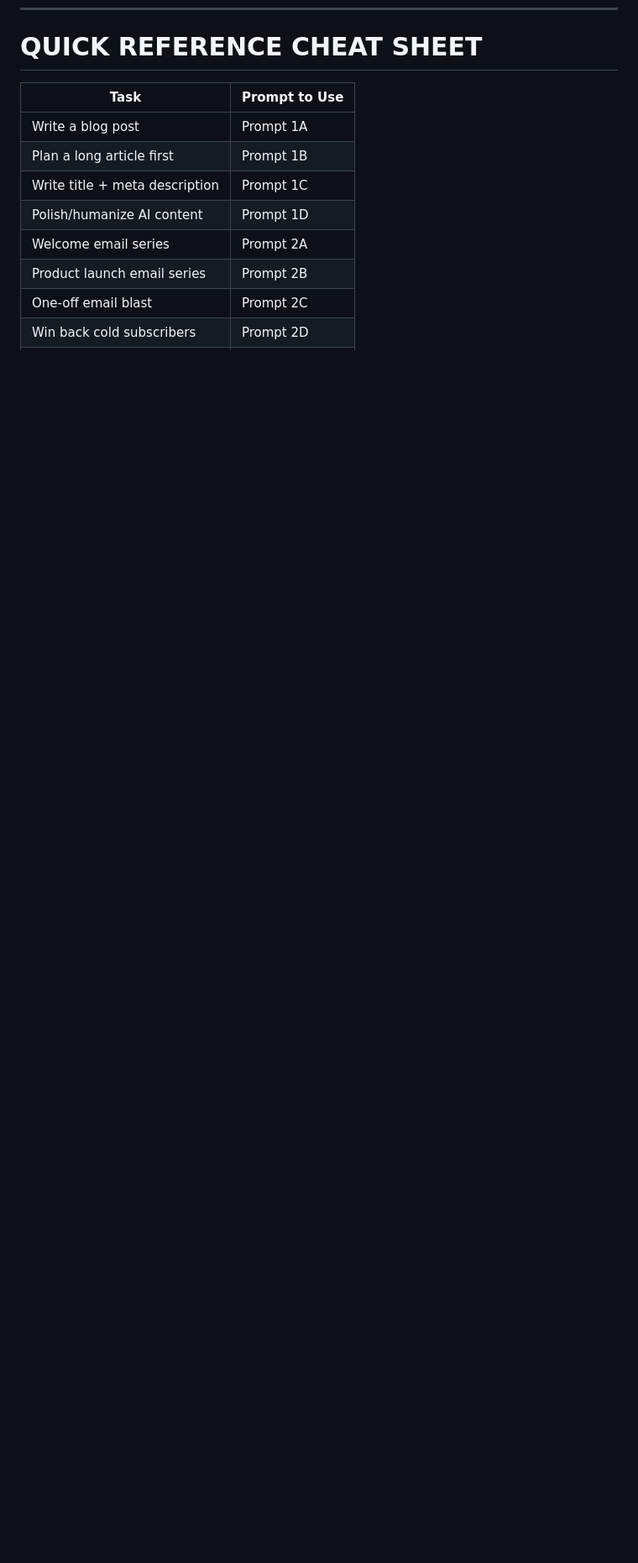
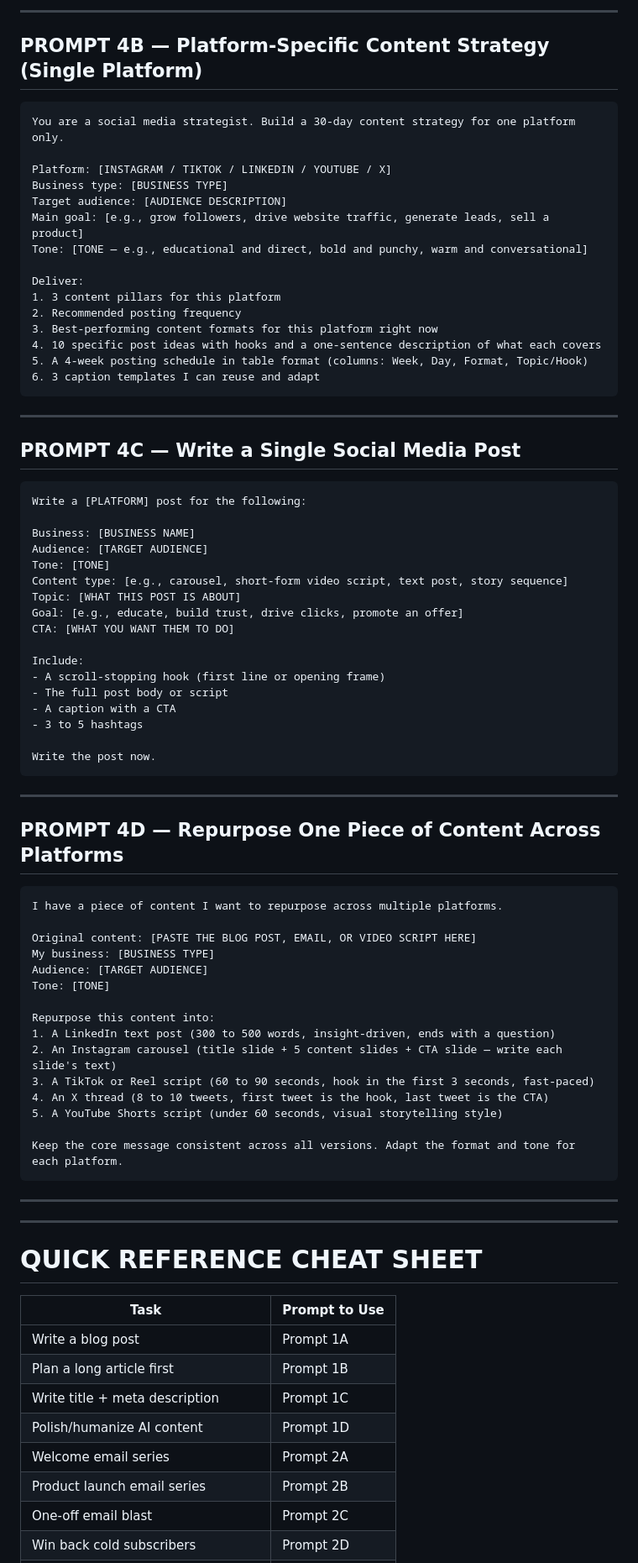
Before and after one commit to Two2hifty/fiverr-freelance-kit, a Markdown page: fiverr-freelance-kit/ai-prompt-templates.md, the part around one of its changes. Shown at 84% size. Rendered like a GitHub page; blank space fills up the shorter version.

````diff
--- a/fiverr-freelance-kit/ai-prompt-templates.md
+++ b/fiverr-freelance-kit/ai-prompt-templates.md
@@ -311,3 +383,75 @@ Format as a numbered list.
+---
+
+## PROMPT 4B — Platform-Specific Content Strategy (Single Platform)
+
+```
+You are a social media strategist. Build a 30-day content strategy for one platform only.
+
+Platform: [INSTAGRAM / TIKTOK / LINKEDIN / YOUTUBE / X]
+Business type: [BUSINESS TYPE]
+Target audience: [AUDIENCE DESCRIPTION]
+Main goal: [e.g., grow followers, drive website traffic, generate leads, sell a product]
+Tone: [TONE — e.g., educational and direct, bold and punchy, warm and conversational]
+
+Deliver:
+1. 3 content pillars for this platform
+2. Recommended posting frequency
+3. Best-performing content formats for this platform right now
+4. 10 specific post ideas with hooks and a one-sentence description of what each covers
+5. A 4-week posting schedule in table format (columns: Week, Day, Format, Topic/Hook)
+6. 3 caption templates I can reuse and adapt
+```
+
+---
+
+## PROMPT 4C — Write a Single Social Media Post
+
+```
+Write a [PLATFORM] post for the following:
+
+Business: [BUSINESS NAME]
+Audience: [TARGET AUDIENCE]
+Tone: [TONE]
+Content type: [e.g., carousel, short-form video script, text post, story sequence]
+Topic: [WHAT THIS POST IS ABOUT]
+Goal: [e.g., educate, build trust, drive clicks, promote an offer]
+CTA: [WHAT YOU WANT THEM TO DO]
+
+Include:
+- A scroll-stopping hook (first line or opening frame)
+- The full post body or script
+- A caption with a CTA
+- 3 to 5 hashtags
+
+Write the post now.
+```
+
+---
+
+## PROMPT 4D — Repurpose One Piece of Content Across Platforms
+
+```
+I have a piece of content I want to repurpose across multiple platforms.
+
+Original content: [PASTE THE BLOG POST, EMAIL, OR VIDEO SCRIPT HERE]
+My business: [BUSINESS TYPE]
+Audience: [TARGET AUDIENCE]
+Tone: [TONE]
+
+Repurpose this content into:
+1. A LinkedIn text post (300 to 500 words, insight-driven, ends with a question)
+2. An Instagram carousel (title slide + 5 content slides + CTA slide — write each slide's text)
+3. A TikTok or Reel script (60 to 90 seconds, hook in the first 3 seconds, fast-paced)
+4. An X thread (8 to 10 tweets, first tweet is the hook, last tweet is the CTA)
+5. A YouTube Shorts script (under 60 seconds, visual storytelling style)
+
+Keep the core message consistent across all versions. Adapt the format and tone for each platform.
+```
+
+---
+
+---
+
 # QUICK REFERENCE CHEAT SHEET
 
 | Task | Prompt to Use |
````
Also changed, not shown: other parts of fiverr-freelance-kit/ai-prompt-templates.md (+76 -0 lines).
